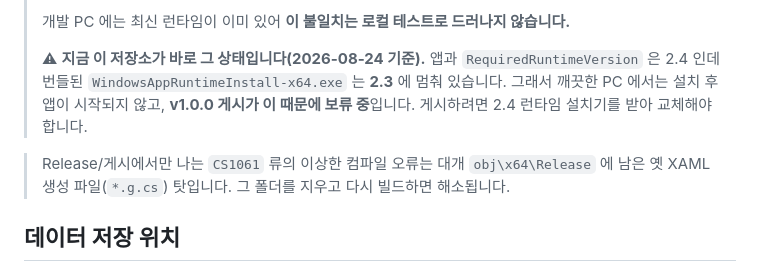
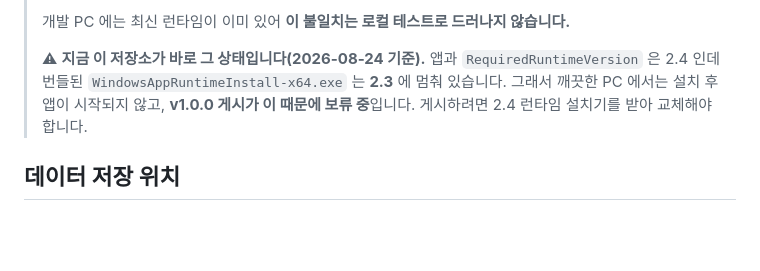
Before and after one commit to centwon/newschool, a Markdown page: README.md, the part around the change. Rendered like a GitHub page; blank space fills up the shorter version.

Commit message:
docs: 스테일 obj 안내 문단을 들어낸다
obj\x64\Release 에 남은 옛 *.g.cs 로 Release 빌드가 깨지는 증상 안내를
README 에서 제거했다. 빌드 산출물을 지우고 다시 빌드하는 것은 일반적인
대처라 문서에 남길 만큼은 아니다.

Co-Authored-By: Claude Opus 5 <noreply@anthropic.com>

```diff
--- a/README.md
+++ b/README.md
@@ -103,9 +103,6 @@ dotnet publish -c Release -p:Platform=x64
 > PC 에서는 설치 후 앱이 시작되지 않고, **v1.0.0 게시가 이 때문에 보류 중**입니다.
 > 게시하려면 2.4 런타임 설치기를 받아 교체해야 합니다.
 
-> Release/게시에서만 나는 `CS1061` 류의 이상한 컴파일 오류는 대개 `obj\x64\Release` 에 남은
-> 옛 XAML 생성 파일(`*.g.cs`) 탓입니다. 그 폴더를 지우고 다시 빌드하면 해소됩니다.
-
 ## 데이터 저장 위치
 
 실행 파일 옆에 `portable.txt` 가 있으면 **포터블**, 없으면 **설치본**으로 동작합니다.
```
